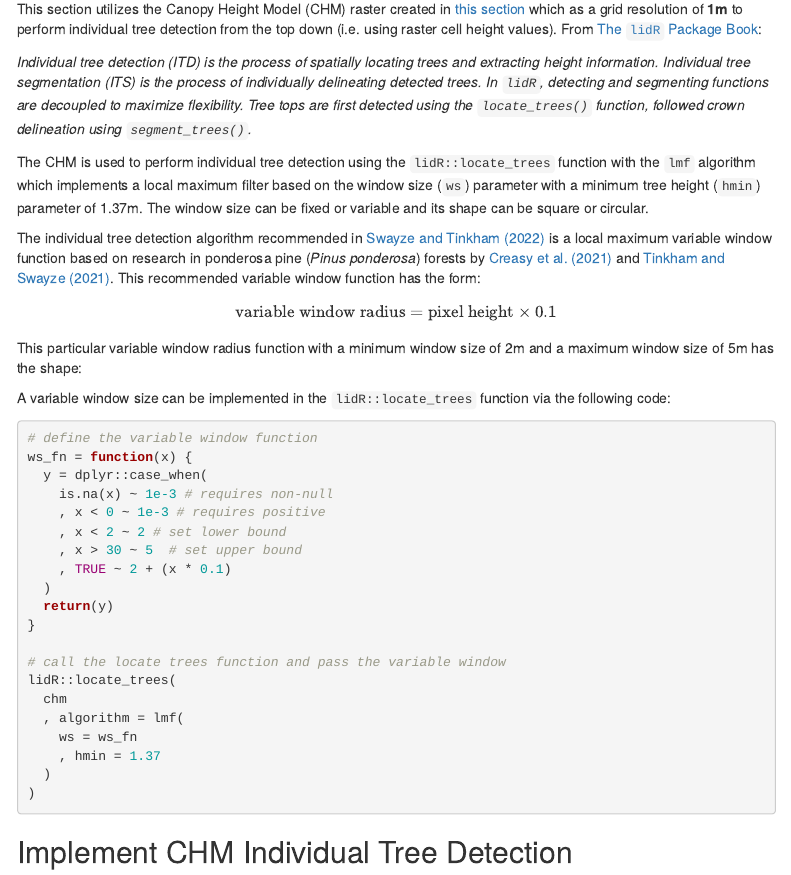
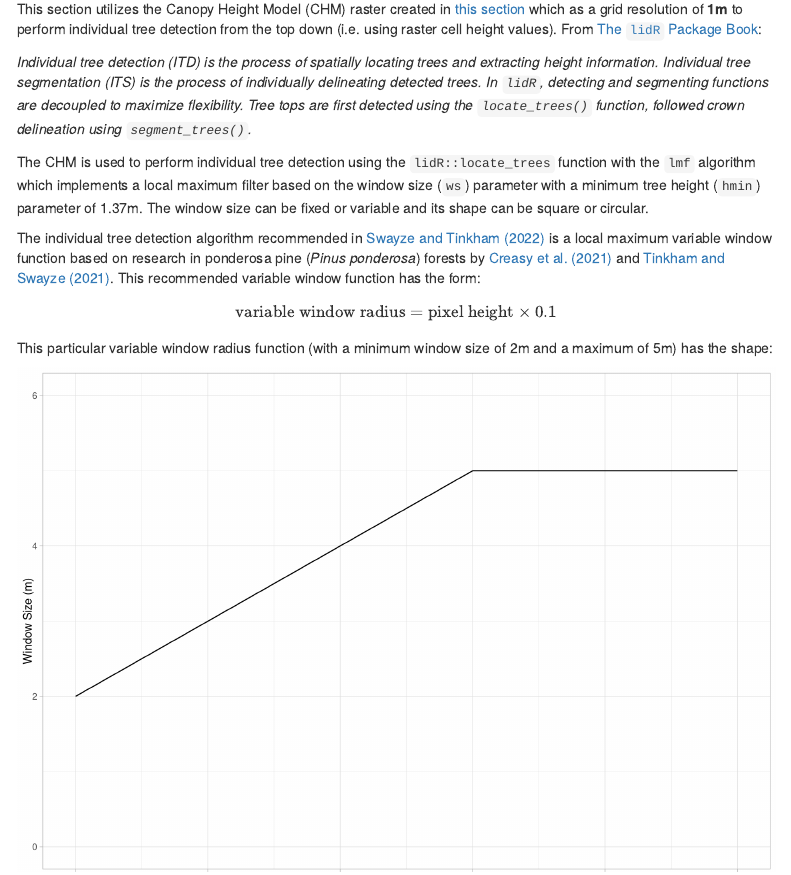
Before and after one commit to georgewoolsey/point_cloud_tree_detection_ex, an R Markdown document (src/point_cloud_tree_detection_ex.Rmd): the page in a window 1100 px wide, from 10670 px down. Rendered offline with R 4.5, knitr and Pandoc, with nearby package versions; some code elsewhere in the file could not run offline; menus at the side of the page are left out.

Commit message:
updating

````diff
--- a/src/point_cloud_tree_detection_ex.Rmd
+++ b/src/point_cloud_tree_detection_ex.Rmd
@@ -2353,20 +2353,21 @@ $$
 \textrm{variable window radius} = \textrm{pixel height} \times 0.1
 $$
 
-This particular variable window radius function with a minimum window size of 2m and a maximum window size of  5m has the shape:
-
-```{r ex-var-window, include=FALSE, eval=TRUE, fig.show='hold'}
-library(tidyverse)
+This particular variable window radius function (with a minimum window size of 2m and a maximum of 5m) has the shape:
+
+```{r ex-var-window, echo=FALSE, eval=TRUE, fig.show='asis'}
+# define function
 f_temp = function(x) {
   y = dplyr::case_when(
     is.na(x) ~ 1e-3 # requires non-null
     , x < 0 ~ 1e-3 # requires positive
     , x < 2 ~ 2 # set lower bound
-    , x > 20 ~ 5  # set upper bound
+    , x > 30 ~ 5  # set upper bound
     , TRUE ~ 2 + (x * 0.1)
   )
   return(y)
 }
+# plot
 data.frame(
   height_m = seq(0,50,2)
 ) %>%
@@ -2378,6 +2379,7 @@ ggplot(mapping = aes(x=height_m, y=window_size_m)) +
   labs(x="Height (m)", y="Window Size (m)") +
   scale_y_continuous(limits = c(0,6)) +
   theme_light()
+remove(list = ls()[grep("_temp",ls())])
 ```
 
 ```{r, include=FALSE, eval=FALSE}
````
